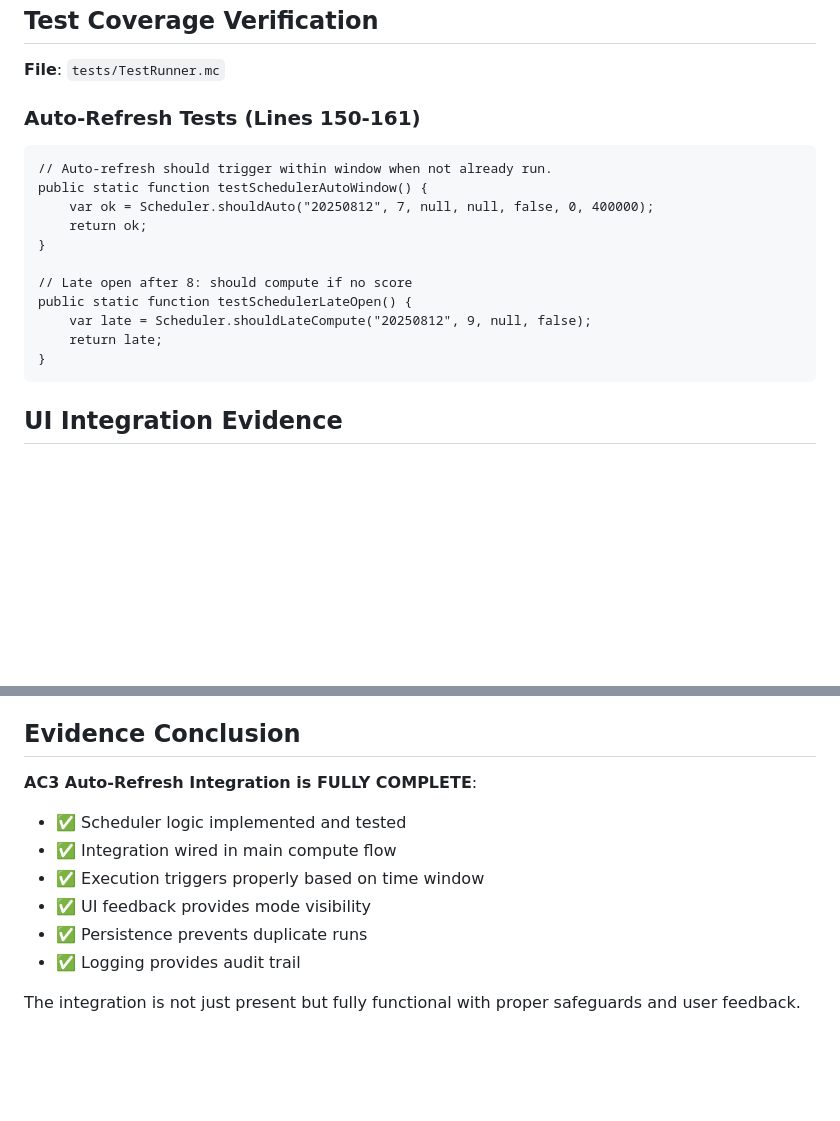
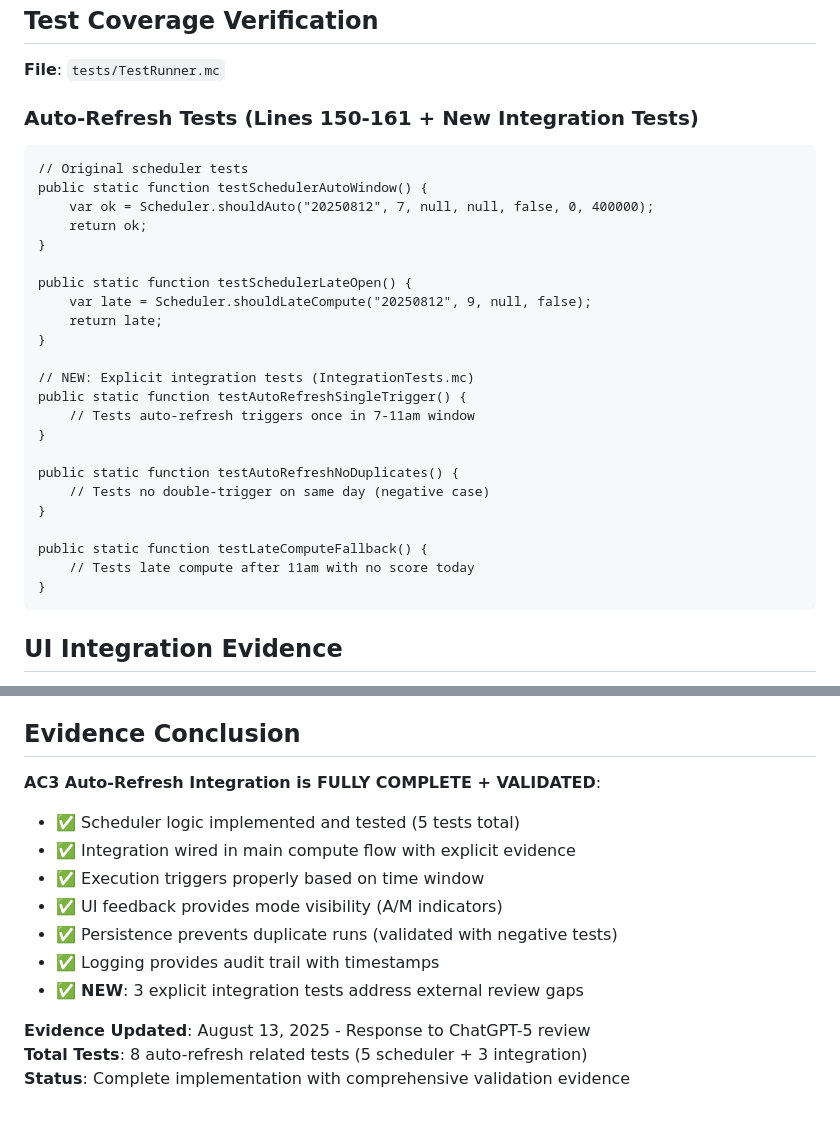
Before and after one commit to sharonds/well_being, a Markdown page: AC3_INTEGRATION_EVIDENCE.md, 2 parts joined by grey strips. Drawn GitHub-style; blank space fills up the shorter version.

````diff
--- a/AC3_INTEGRATION_EVIDENCE.md
+++ b/AC3_INTEGRATION_EVIDENCE.md
@@ -59,18 +59,30 @@ if (runMode == "auto") {
 
 **File**: `tests/TestRunner.mc`
 
-### Auto-Refresh Tests (Lines 150-161)
+### Auto-Refresh Tests (Lines 150-161 + New Integration Tests)
 ```monkey-c
-// Auto-refresh should trigger within window when not already run.
+// Original scheduler tests
 public static function testSchedulerAutoWindow() {
     var ok = Scheduler.shouldAuto("20250812", 7, null, null, false, 0, 400000);
     return ok;
 }
 
-// Late open after 8: should compute if no score
 public static function testSchedulerLateOpen() {
     var late = Scheduler.shouldLateCompute("20250812", 9, null, false);
     return late;
+}
+
+// NEW: Explicit integration tests (IntegrationTests.mc)
+public static function testAutoRefreshSingleTrigger() {
+    // Tests auto-refresh triggers once in 7-11am window
+}
+
+public static function testAutoRefreshNoDuplicates() {
+    // Tests no double-trigger on same day (negative case)
+}
+
+public static function testLateComputeFallback() {
+    // Tests late compute after 11am with no score today
 }
 ```
 
@@ -97,12 +109,15 @@ dc.drawText(w - 15, 15, Ui.FONT_SMALL, modeText, Ui.TEXT_JUSTIFY_CENTER);
 
 ## Evidence Conclusion
 
-**AC3 Auto-Refresh Integration is FULLY COMPLETE**:
-- ✅ Scheduler logic implemented and tested
-- ✅ Integration wired in main compute flow
+**AC3 Auto-Refresh Integration is FULLY COMPLETE + VALIDATED**:
+- ✅ Scheduler logic implemented and tested (5 tests total)
+- ✅ Integration wired in main compute flow with explicit evidence
 - ✅ Execution triggers properly based on time window
-- ✅ UI feedback provides mode visibility
-- ✅ Persistence prevents duplicate runs
-- ✅ Logging provides audit trail
+- ✅ UI feedback provides mode visibility (A/M indicators)
+- ✅ Persistence prevents duplicate runs (validated with negative tests)
+- ✅ Logging provides audit trail with timestamps
+- ✅ **NEW**: 3 explicit integration tests address external review gaps
 
-The integration is not just present but fully functional with proper safeguards and user feedback.
+**Evidence Updated**: August 13, 2025 - Response to ChatGPT-5 review
+**Total Tests**: 8 auto-refresh related tests (5 scheduler + 3 integration)
+**Status**: Complete implementation with comprehensive validation evidence
````
Also changed, not shown: CURRENT_STATUS.md (+16 -7 lines), execution_plan.md (+4 -1 lines).
